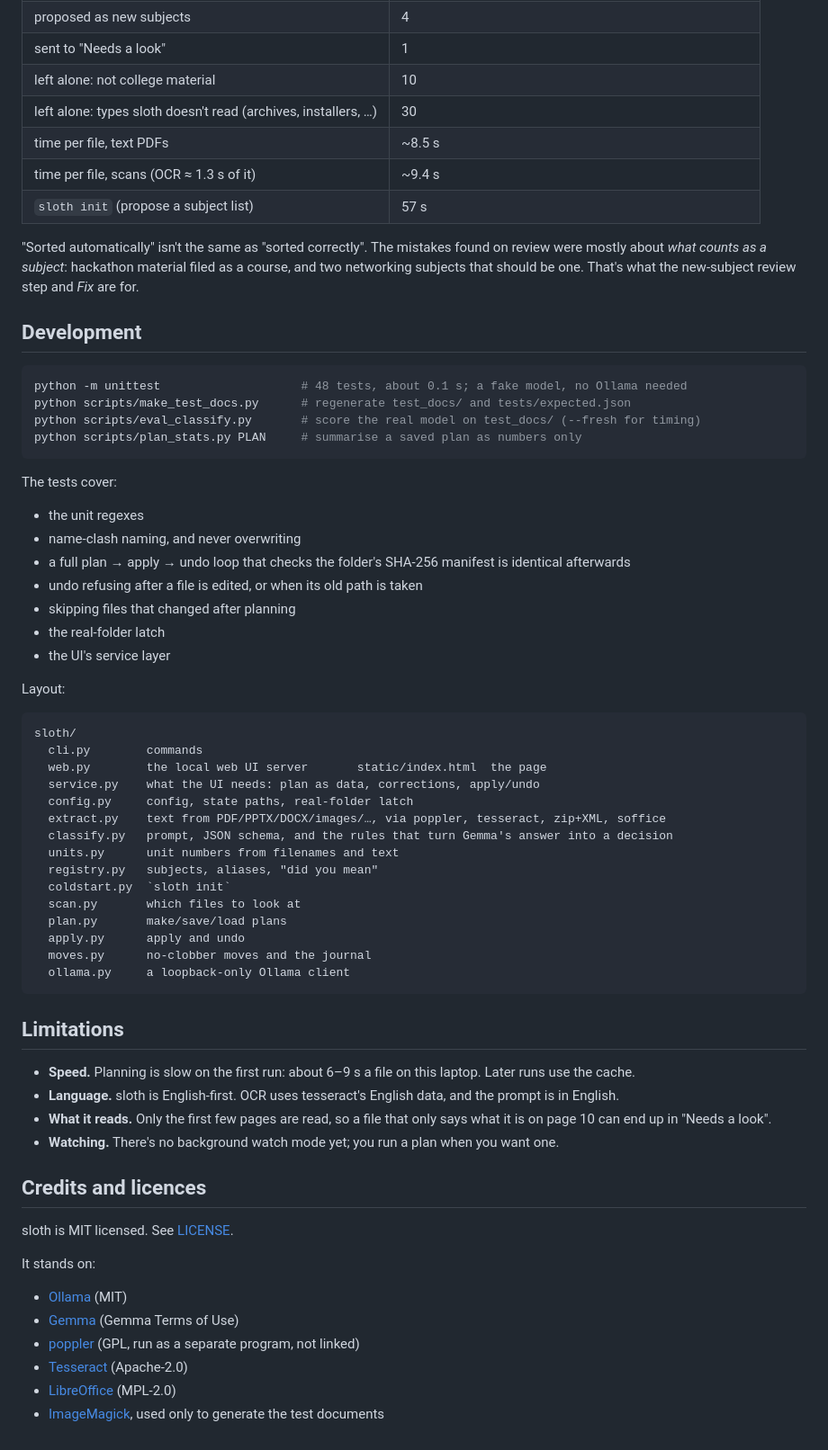
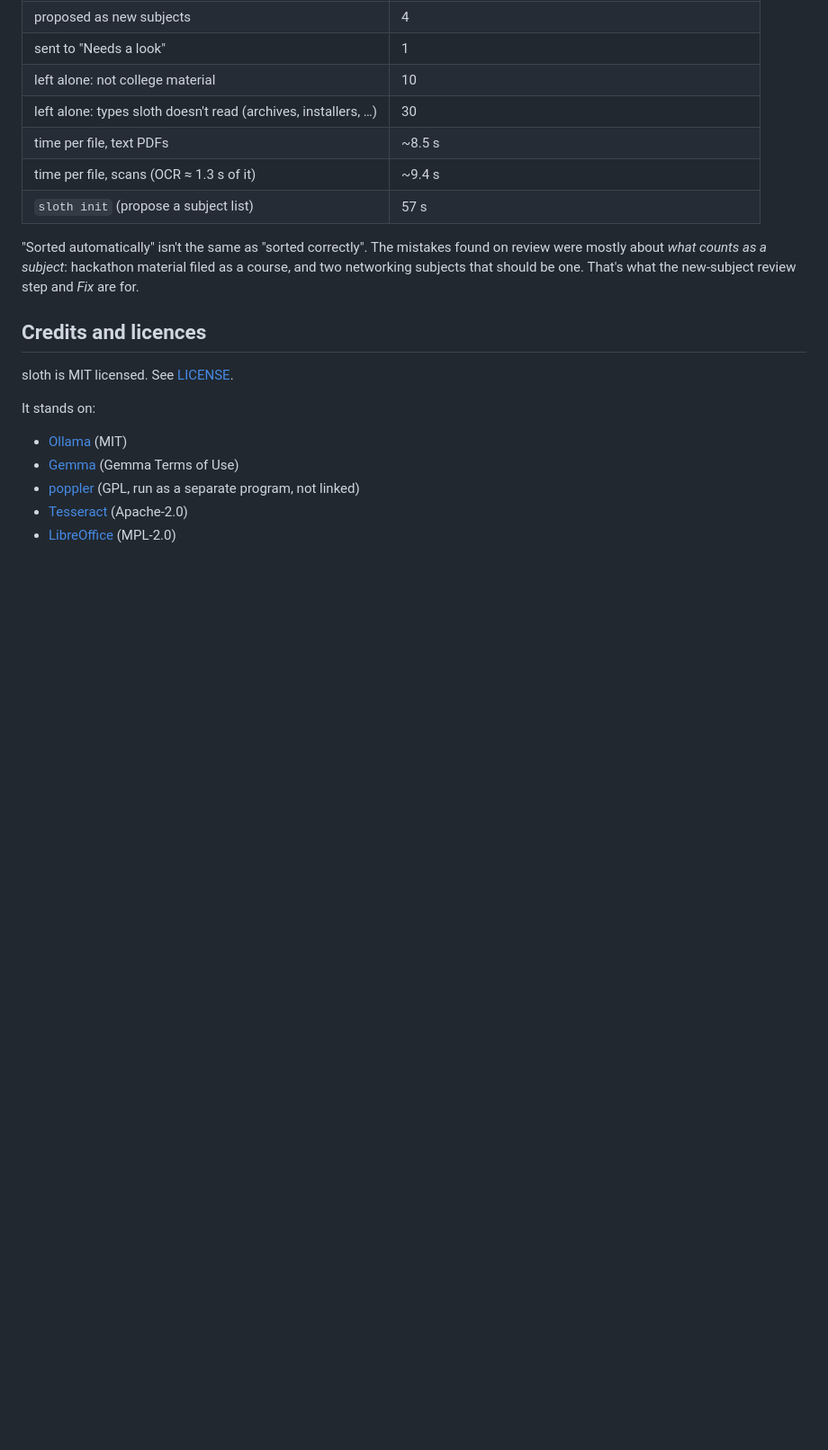
Before and after one commit to AryanGarg-beep/sloth, a Markdown page: README.md, the part around the change. Shown at 90% size. GitHub-like rendering; blank space fills up the shorter version.

Commit message:
Initial-commit

````diff
--- a/README.md
+++ b/README.md
@@ -199,51 +199,6 @@ Measured on a laptop with an Intel Core Ultra 7 258V and 32 GB of RAM, using `ge
 
 "Sorted automatically" isn't the same as "sorted correctly". The mistakes found on review were mostly about *what counts as a subject*: hackathon material filed as a course, and two networking subjects that should be one. That's what the new-subject review step and *Fix* are for.
 
-## Development
-
-```sh
-python -m unittest                    # 48 tests, about 0.1 s; a fake model, no Ollama needed
-python scripts/make_test_docs.py      # regenerate test_docs/ and tests/expected.json
-python scripts/eval_classify.py       # score the real model on test_docs/ (--fresh for timing)
-python scripts/plan_stats.py PLAN     # summarise a saved plan as numbers only
-```
-
-The tests cover:
-- the unit regexes
-- name-clash naming, and never overwriting
-- a full plan → apply → undo loop that checks the folder's SHA-256 manifest is identical afterwards
-- undo refusing after a file is edited, or when its old path is taken
-- skipping files that changed after planning
-- the real-folder latch
-- the UI's service layer
-
-Layout:
-
-```
-sloth/
-  cli.py        commands
-  web.py        the local web UI server       static/index.html  the page
-  service.py    what the UI needs: plan as data, corrections, apply/undo
-  config.py     config, state paths, real-folder latch
-  extract.py    text from PDF/PPTX/DOCX/images/…, via poppler, tesseract, zip+XML, soffice
-  classify.py   prompt, JSON schema, and the rules that turn Gemma's answer into a decision
-  units.py      unit numbers from filenames and text
-  registry.py   subjects, aliases, "did you mean"
-  coldstart.py  `sloth init`
-  scan.py       which files to look at
-  plan.py       make/save/load plans
-  apply.py      apply and undo
-  moves.py      no-clobber moves and the journal
-  ollama.py     a loopback-only Ollama client
-```
-
-## Limitations
-
-- **Speed.** Planning is slow on the first run: about 6–9 s a file on this laptop. Later runs use the cache.
-- **Language.** sloth is English-first. OCR uses tesseract's English data, and the prompt is in English.
-- **What it reads.** Only the first few pages are read, so a file that only says what it is on page 10 can end up in "Needs a look".
-- **Watching.** There's no background watch mode yet; you run a plan when you want one.
-
 ## Credits and licences
 
 sloth is MIT licensed. See [LICENSE](LICENSE).
@@ -254,4 +209,3 @@ It stands on:
 - [poppler](https://poppler.freedesktop.org) (GPL, run as a separate program, not linked)
 - [Tesseract](https://github.com/tesseract-ocr/tesseract) (Apache-2.0)
 - [LibreOffice](https://www.libreoffice.org) (MPL-2.0)
-- [ImageMagick](https://imagemagick.org), used only to generate the test documents
````
